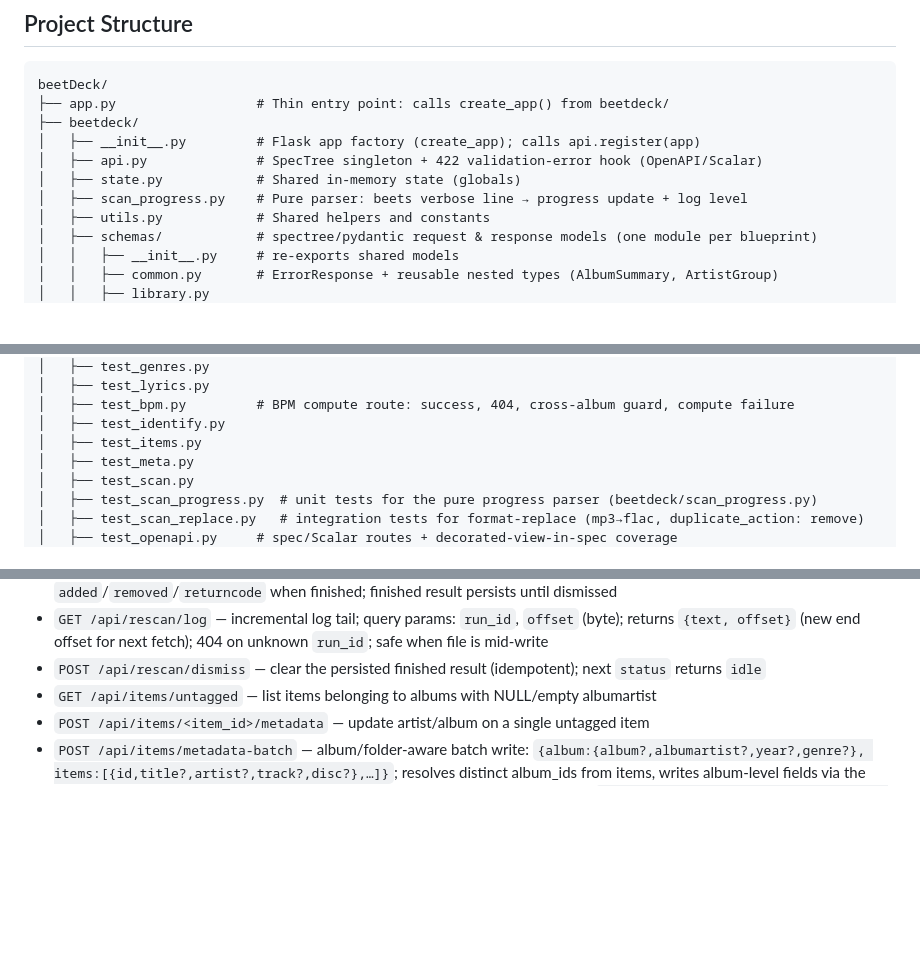
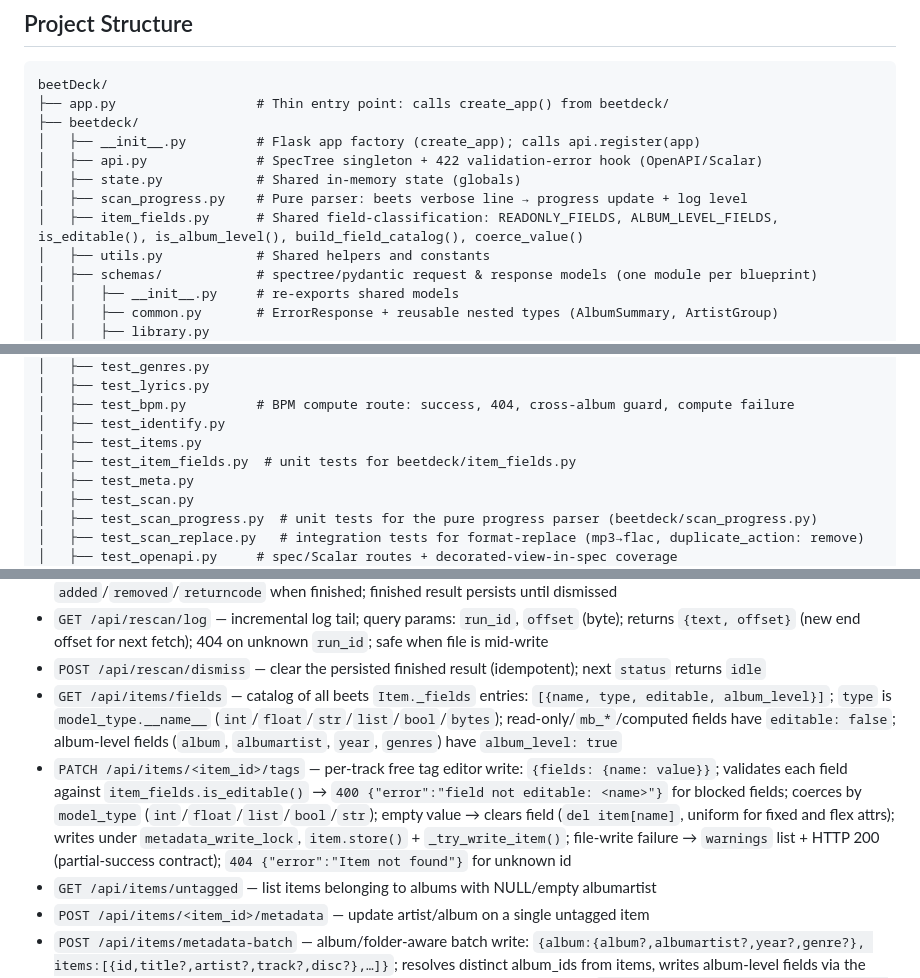
Before and after one commit to semsemyonoff/beetDeck-backend, a Markdown page: CLAUDE.md, 3 parts joined by grey strips. Drawn GitHub-style; blank space fills up the shorter version.

Commit message:
docs: add item_fields module and new routes to CLAUDE.md
Co-Authored-By: Claude Sonnet 4.6 <noreply@anthropic.com>

```diff
--- a/CLAUDE.md
+++ b/CLAUDE.md
@@ -28,6 +28,7 @@ beetDeck/
 │   ├── api.py              # SpecTree singleton + 422 validation-error hook (OpenAPI/Scalar)
 │   ├── state.py            # Shared in-memory state (globals)
 │   ├── scan_progress.py    # Pure parser: beets verbose line → progress update + log level
+│   ├── item_fields.py      # Shared field-classification: READONLY_FIELDS, ALBUM_LEVEL_FIELDS, is_editable(), is_album_level(), build_field_catalog(), coerce_value()
 │   ├── utils.py            # Shared helpers and constants
 │   ├── schemas/            # spectree/pydantic request & response models (one module per blueprint)
 │   │   ├── __init__.py     # re-exports shared models
@@ -71,6 +72,7 @@ beetDeck/
 │   ├── test_bpm.py         # BPM compute route: success, 404, cross-album guard, compute failure
 │   ├── test_identify.py
 │   ├── test_items.py
+│   ├── test_item_fields.py  # unit tests for beetdeck/item_fields.py
 │   ├── test_meta.py
 │   ├── test_scan.py
 │   ├── test_scan_progress.py  # unit tests for the pure progress parser (beetdeck/scan_progress.py)
@@ -146,6 +148,8 @@ The application uses module-level globals for shared state across request thread
 - `GET /api/rescan/status` — rescan status; fields: `phase` (`idle`|`importing`|`updating`|`done`|`error`), `processed` (int), `total` (int|null — null for quick/incremental scans), `current_item` (str|null), `run_id` (str|null), plus `added`/`removed`/`returncode` when finished; finished result persists until dismissed
 - `GET /api/rescan/log` — incremental log tail; query params: `run_id`, `offset` (byte); returns `{text, offset}` (new end offset for next fetch); 404 on unknown `run_id`; safe when file is mid-write
 - `POST /api/rescan/dismiss` — clear the persisted finished result (idempotent); next `status` returns `idle`
+- `GET /api/items/fields` — catalog of all beets `Item._fields` entries: `[{name, type, editable, album_level}]`; `type` is `model_type.__name__` (`int`/`float`/`str`/`list`/`bool`/`bytes`); read-only/`mb_*`/computed fields have `editable: false`; album-level fields (`album`, `albumartist`, `year`, `genres`) have `album_level: true`
+- `PATCH /api/items/<item_id>/tags` — per-track free tag editor write: `{fields: {name: value}}`; validates each field against `item_fields.is_editable()` → `400 {"error":"field not editable: <name>"}` for blocked fields; coerces by `model_type` (`int`/`float`/`list`/`bool`/`str`); empty value → clears field (`del item[name]`, uniform for fixed and flex attrs); writes under `metadata_write_lock`, `item.store()` + `_try_write_item()`; file-write failure → `warnings` list + HTTP 200 (partial-success contract); `404 {"error":"Item not found"}` for unknown id
 - `GET /api/items/untagged` — list items belonging to albums with NULL/empty albumartist
 - `POST /api/items/<item_id>/metadata` — update artist/album on a single untagged item
 - `POST /api/items/metadata-batch` — album/folder-aware batch write: `{album:{album?,albumartist?,year?,genre?}, items:[{id,title?,artist?,track?,disc?},…]}`; resolves distinct album_ids from items, writes album-level fields via the beets Album object (clears untagged filter), then writes per-item overrides; returns `{status, warnings:[], albums_updated:[]}`; ≥1 item id required when album fields present
```
